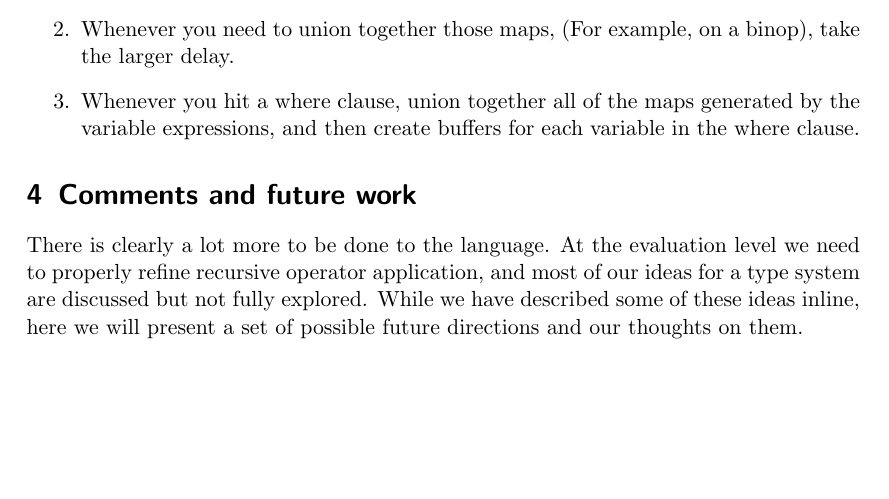
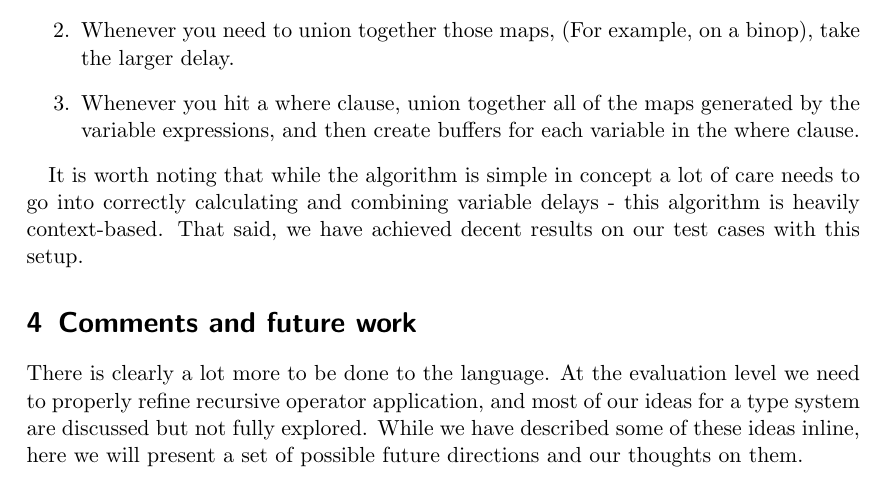
Before and after one commit to fhackett/pixy-lang, a LaTeX document (paper/progress-report-1.tex): part of page 20 of 22, cut so that both start at the same text, the shorter picture padded with empty space. Compiled offline with pdfLaTeX.

Commit message:
Add comments on effectiveness of implementation strategy

```diff
--- a/paper/progress-report-1.tex
+++ b/paper/progress-report-1.tex
@@ -957,8 +957,7 @@ z where
             expressions, and then create buffers for each variable in the where clause.
     \end{enumerate}
 
-
-
+    It is worth noting that while the algorithm is simple in concept a lot of care needs to go into correctly calculating and combining variable delays - this algorithm is heavily context-based. That said, we have achieved decent results on our test cases with this setup.
 
 
     \section{Comments and future work}
```
Also changed, not shown: paper/progress-report-1.pdf.
